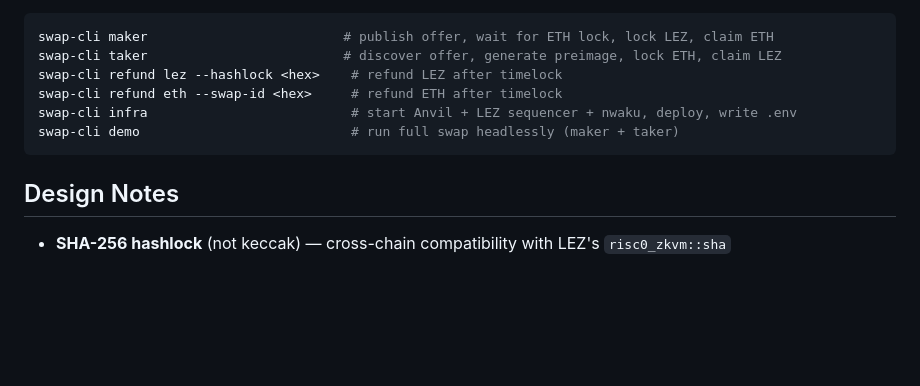
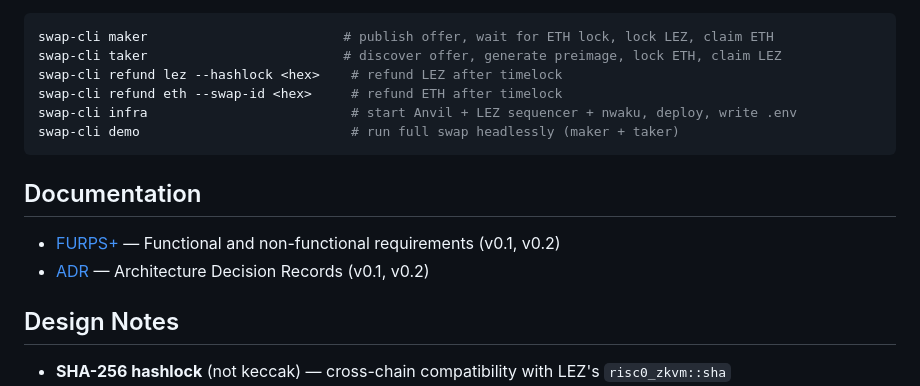
Before and after one commit to logos-co/eth-lez-atomic-swaps, a Markdown page: README.md, the part around the change. Rendered like a GitHub page; blank space fills up the shorter version.

````diff
--- a/README.md
+++ b/README.md
@@ -192,6 +192,11 @@ swap-cli infra                          # start Anvil + LEZ sequencer + nwaku, d
 swap-cli demo                           # run full swap headlessly (maker + taker)
 ```
 
+## Documentation
+
+- [FURPS+](FURPS.md) — Functional and non-functional requirements (v0.1, v0.2)
+- [ADR](ADR.md) — Architecture Decision Records (v0.1, v0.2)
+
 ## Design Notes
 
 - **SHA-256 hashlock** (not keccak) — cross-chain compatibility with LEZ's `risc0_zkvm::sha`
````
Also changed, not shown: ADR.md (added, +22 -0 lines), FURPS.md (renamed from furps.md, +65 -14 lines).
